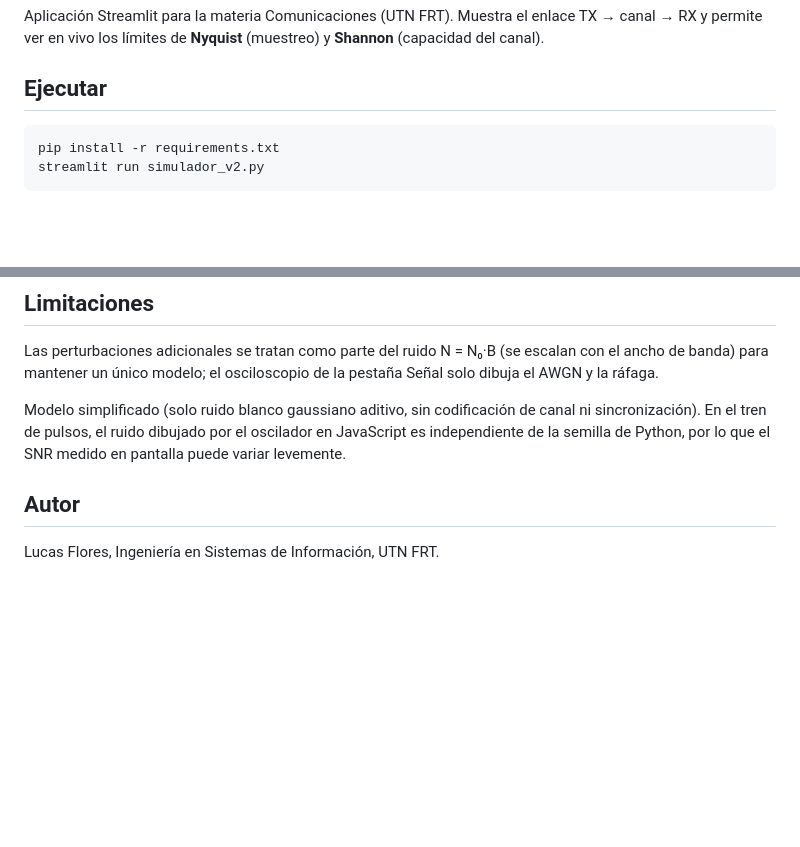
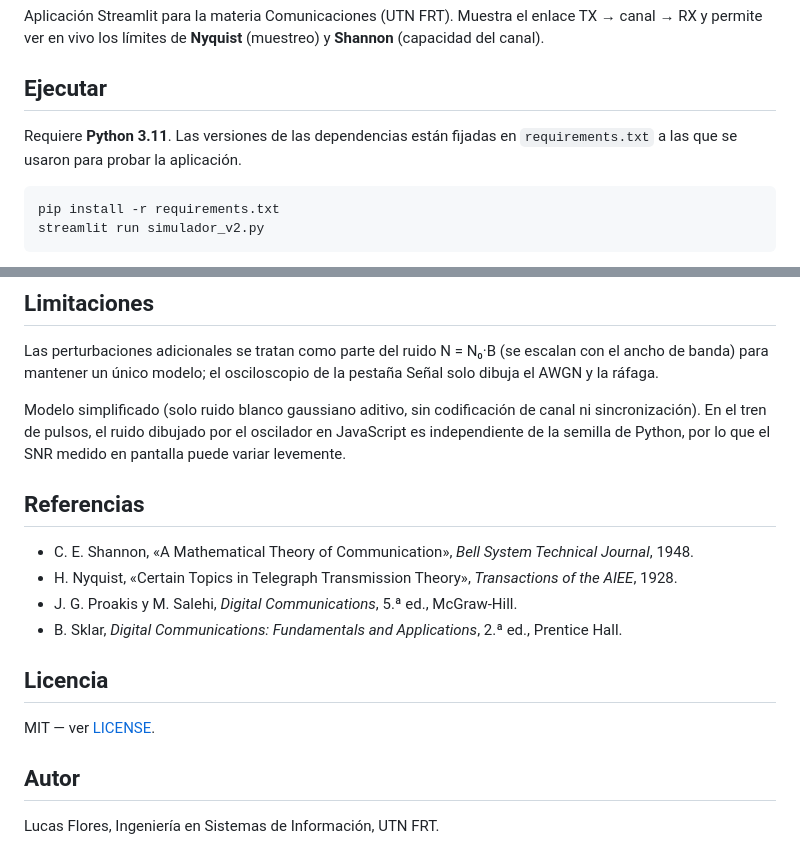
Before and after one commit to FloresLucas/simulador-comunicaciones, a Markdown page: README.md, 2 parts joined by grey strips. GitHub-like rendering; blank space fills up the shorter version.

````diff
--- a/README.md
+++ b/README.md
@@ -5,6 +5,9 @@ TX → canal → RX y permite ver en vivo los límites de **Nyquist** (muestreo)
 **Shannon** (capacidad del canal).
 
 ## Ejecutar
+
+Requiere **Python 3.11**. Las versiones de las dependencias están fijadas en
+`requirements.txt` a las que se usaron para probar la aplicación.
 
 ```bash
 pip install -r requirements.txt
@@ -47,12 +69,25 @@ pytest tests -q
 
 Las perturbaciones adicionales se tratan como parte del ruido N = N₀·B (se escalan con el ancho de banda) para mantener un único modelo; el osciloscopio de la pestaña Señal solo dibuja el AWGN y la ráfaga.
 
-
 Modelo simplificado (solo ruido blanco gaussiano aditivo, sin codificación de canal
 ni sincronización). En el tren de pulsos, el ruido dibujado por el oscilador
 en JavaScript es independiente de la semilla de Python, por lo que el SNR medido
 en pantalla puede variar levemente.
 
+## Referencias
+
+- C. E. Shannon, «A Mathematical Theory of Communication», *Bell System Technical
+  Journal*, 1948.
+- H. Nyquist, «Certain Topics in Telegraph Transmission Theory», *Transactions of
+  the AIEE*, 1928.
+- J. G. Proakis y M. Salehi, *Digital Communications*, 5.ª ed., McGraw-Hill.
+- B. Sklar, *Digital Communications: Fundamentals and Applications*, 2.ª ed.,
+  Prentice Hall.
+
+## Licencia
+
+MIT — ver [LICENSE](LICENSE).
+
 ## Autor
 
 Lucas Flores, Ingeniería en Sistemas de Información, UTN FRT.
````
Also changed, not shown: other parts of README.md (+19 -0 lines), docs/img/digital.png (added), docs/img/hero.png (added), 6 other files.
